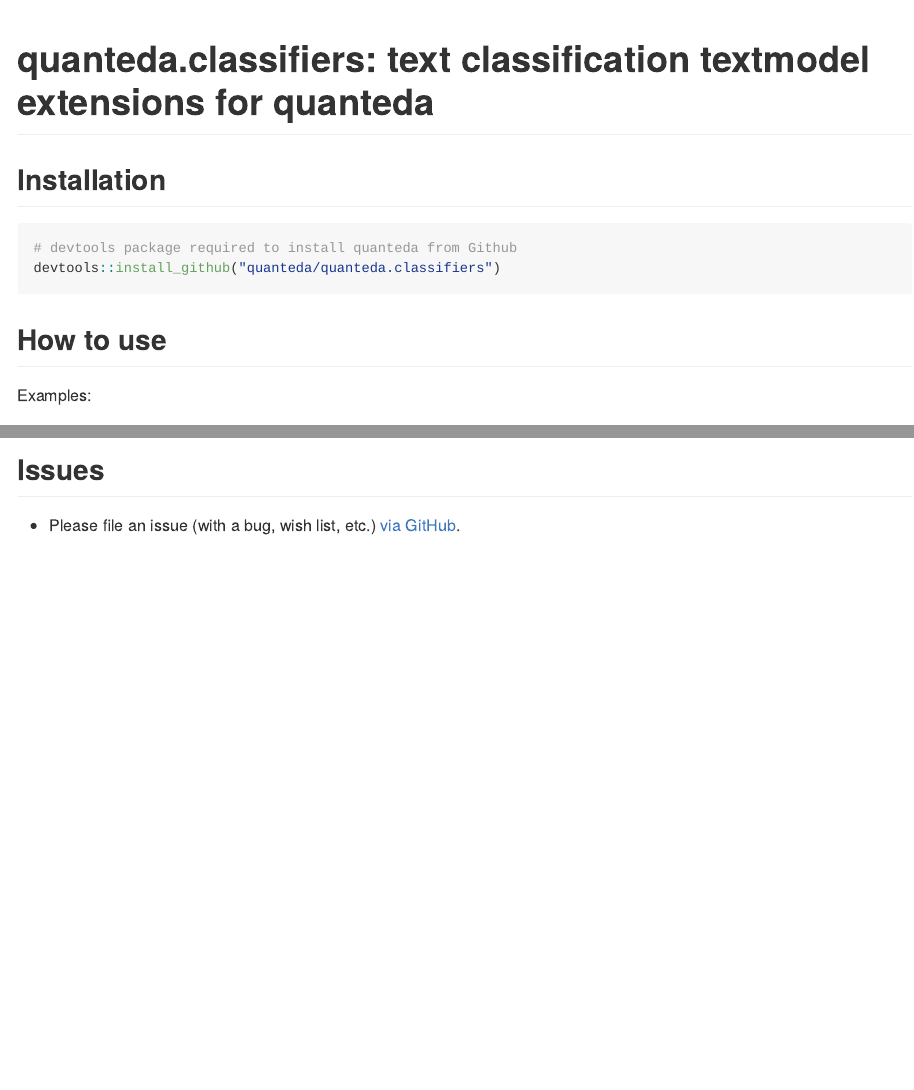
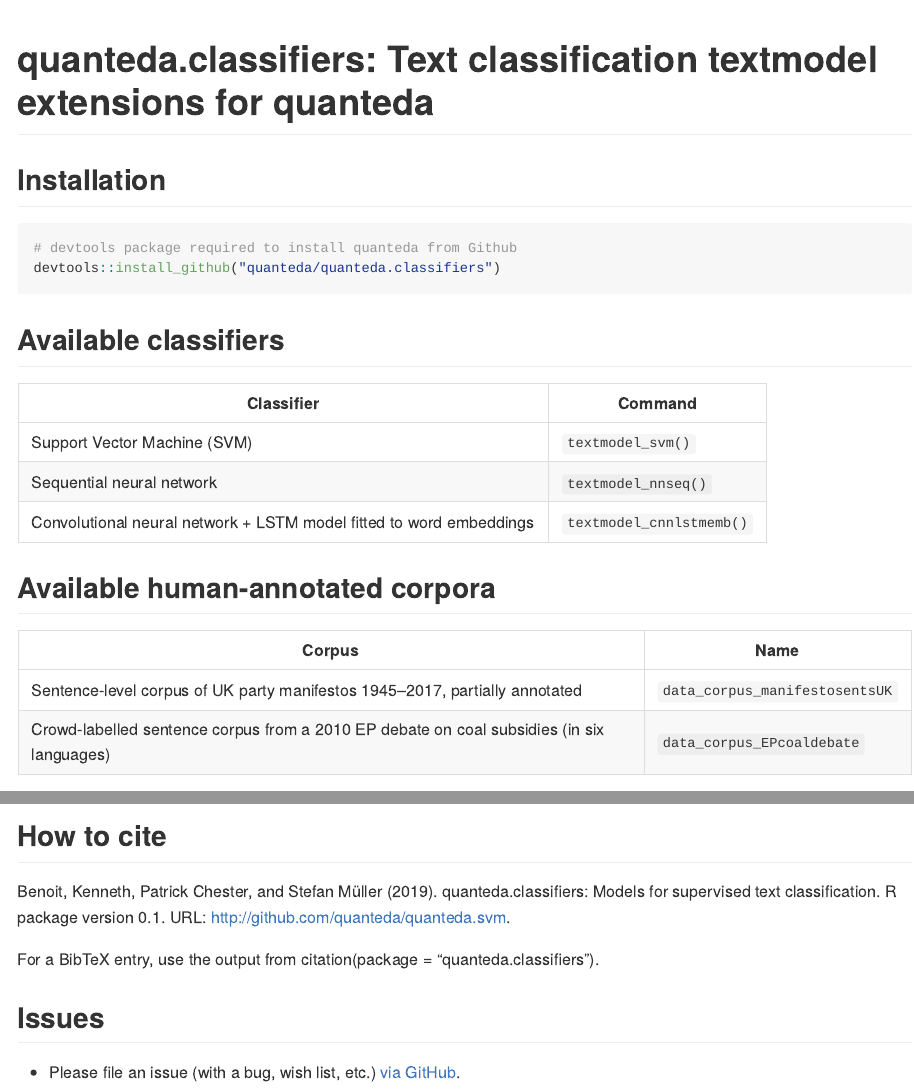
Before and after one commit to quanteda/quanteda.classifiers, an R Markdown document (README.Rmd): the page in a window 1100 px wide, from its top, and a second part further down, joined at a grey line. Rendered offline with R 4.5, knitr and Pandoc, with nearby package versions; some code elsewhere in the file could not run offline; badge pictures from the web are left out; common packages that the code uses without loading them are loaded.

Commit message:
Restructure README and knit md file

````diff
--- a/README.Rmd
+++ b/README.Rmd
@@ -10,7 +10,7 @@
 )
 ```
 
-# quanteda.classifiers: text classification textmodel extensions for quanteda
+# quanteda.classifiers: Text classification textmodel extensions for quanteda
 
 [![CRAN Version](https://www.r-pkg.org/badges/version/quanteda.classifiers)](https://CRAN.R-project.org/package=quanteda.classifiers)
 [![Travis build status](https://travis-ci.org/quanteda/quanteda.classifiers.svg?branch=master)](https://travis-ci.org/quanteda/quanteda.classifiers)
@@ -25,11 +25,22 @@
 devtools::install_github("quanteda/quanteda.classifiers")
 ```
 
-## How to use
+## Available classifiers
 
-Examples:
+Classifier | Command
+--|--
+Support Vector Machine (SVM) | `textmodel_svm()`
+Sequential neural network | `textmodel_nnseq()`
+Convolutional neural network + LSTM model fitted to word embeddings | `textmodel_cnnlstmemb()`
 
-```{r}
+## Available human-annotated corpora
+
+Corpus | Name
+--|--
+Sentence-level corpus of UK party manifestos 1945–2017, partially annotated | `data_corpus_manifestosentsUK`
+Crowd-labelled sentence corpus from a 2010 EP debate on coal subsidies (in six languages) | `data_corpus_EPcoaldebate`
+
+```{r, warnings=FALSE,message=FALSE}
 library("quanteda.classifiers")
 
 performance <- function(mytable, verbose = TRUE) {
@@ -101,6 +112,12 @@
   performance()
 ```
 
+## How to cite
+
+Benoit, Kenneth, Patrick Chester, and Stefan Müller (2019). quanteda.classifiers: Models for supervised text classification. R package version 0.1. URL: http://github.com/quanteda/quanteda.svm.
+
+For a BibTeX entry, use the output from citation(package = "quanteda.classifiers").
+
 ## Issues
 
 *  Please file an issue (with a bug, wish list, etc.) [via GitHub](https://github.com/quanteda/quanteda.classifiers/issues).
````
Also changed, not shown: README.md.
